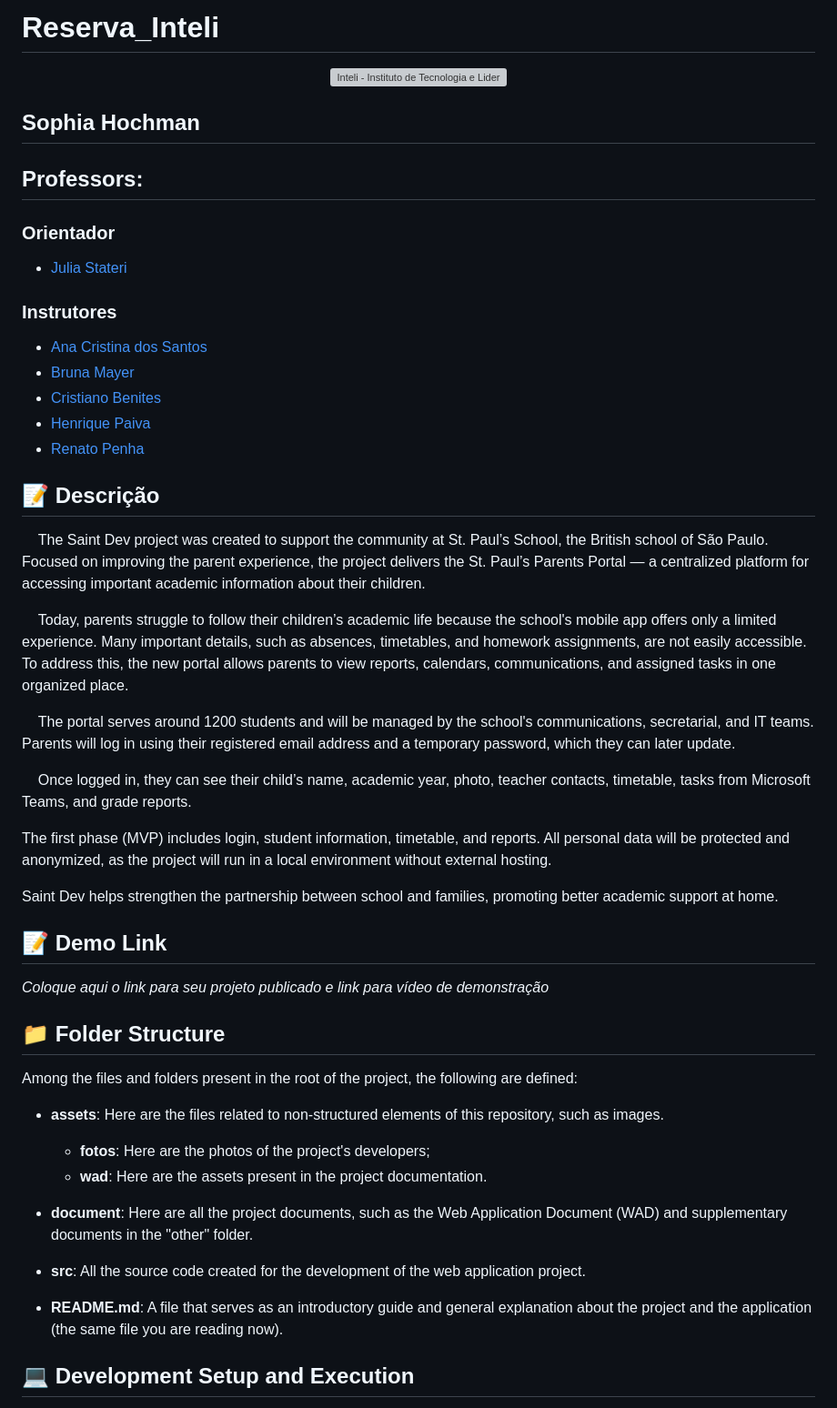
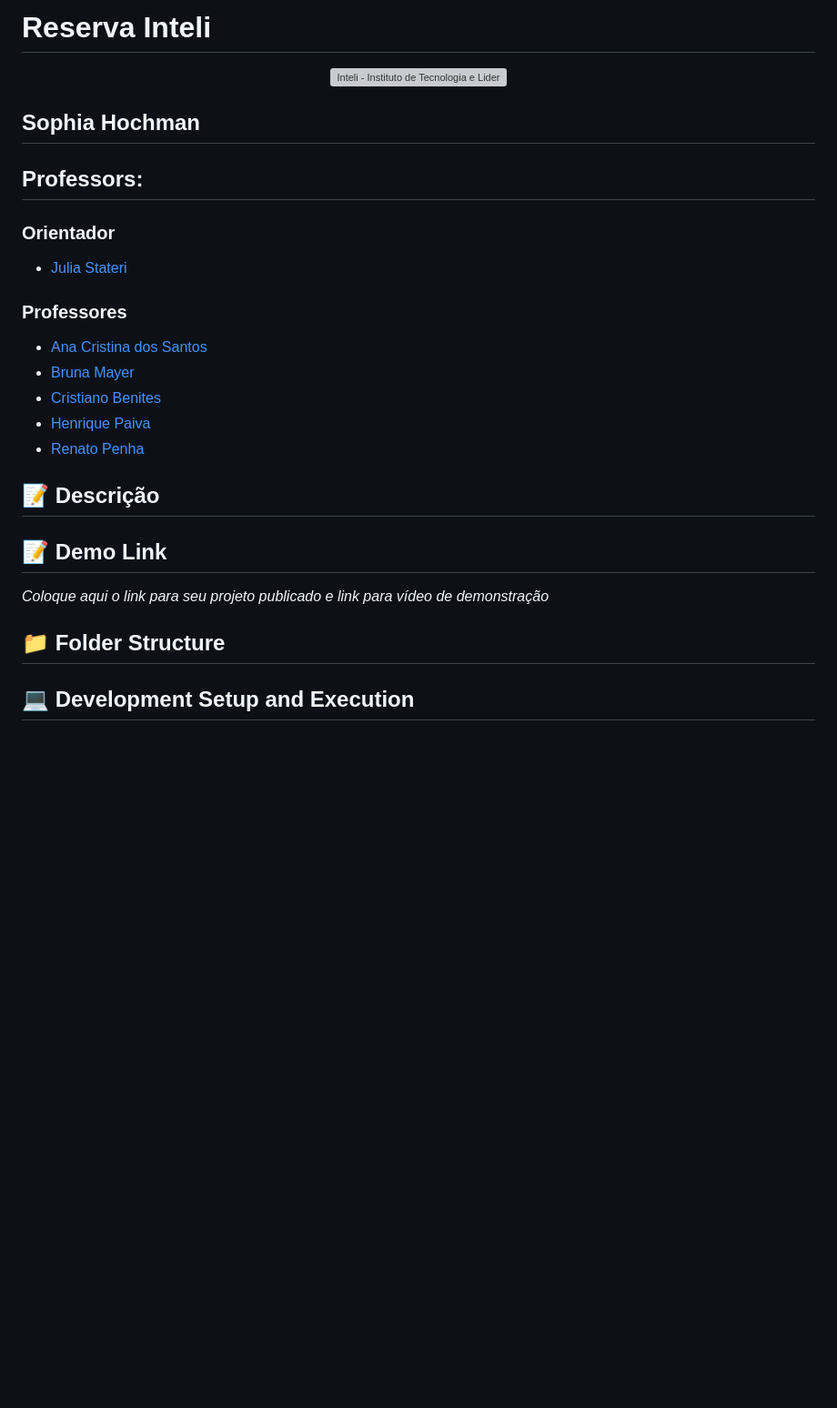
Before and after one commit to sophiahochman/Reserva_Inteli, a Markdown page: README.md, the part around the change printed below. Shown: that part at 91% size. GitHub-like rendering; blank space fills up the shorter version; grey boxes are pictures that could not be loaded.

Commit message:
docs: atualização do readme

```diff
--- a/README.md
+++ b/README.md
@@ -1,4 +1,4 @@
-# Reserva_Inteli
+# Reserva Inteli
 
 <p align="center">
 <a href= "https://www.inteli.edu.br/"><img src="/assets/inteli.png" alt="Inteli - Instituto de Tecnologia e Liderança" border="0"></a>
@@ -8,10 +8,11 @@
 ## Sophia Hochman
 
 ## Professors:
+
 ### Orientador
 - <a href="https://www.linkedin.com/in/JuliaStateri/">Julia Stateri
 
-### Instrutores
+### Professores
 - <a href="https://www.linkedin.com/in/anacristinadossantos/">Ana Cristina dos Santos </a>
 - <a href="https://www.linkedin.com/">Bruna Mayer </a>
 - <a href="https://www.linkedin.com/in/cristiano-benites-ph-d-687647a8/">Cristiano Benites </a>
@@ -20,17 +21,7 @@
 
 ## 📝 Descrição
 
-&nbsp;&nbsp;&nbsp;&nbsp;The Saint Dev project was created to support the community at St. Paul’s School, the British school of São Paulo. Focused on improving the parent experience, the project delivers the St. Paul’s Parents Portal — a centralized platform for accessing important academic information about their children.
 
-&nbsp;&nbsp;&nbsp;&nbsp;Today, parents struggle to follow their children’s academic life because the school's mobile app offers only a limited experience. Many important details, such as absences, timetables, and homework assignments, are not easily accessible. To address this, the new portal allows parents to view reports, calendars, communications, and assigned tasks in one organized place.
-
-&nbsp;&nbsp;&nbsp;&nbsp;The portal serves around 1200 students and will be managed by the school's communications, secretarial, and IT teams. Parents will log in using their registered email address and a temporary password, which they can later update.
-
-&nbsp;&nbsp;&nbsp;&nbsp;Once logged in, they can see their child’s name, academic year, photo, teacher contacts, timetable, tasks from Microsoft Teams, and grade reports.
-
-The first phase (MVP) includes login, student information, timetable, and reports. All personal data will be protected and anonymized, as the project will run in a local environment without external hosting.
-
-Saint Dev helps strengthen the partnership between school and families, promoting better academic support at home.
 
 ## 📝 Demo Link
 
@@ -38,18 +29,7 @@ _Coloque aqui o link para seu projeto publicado e link para vídeo de demonstra
 
 ## 📁 Folder Structure
 
-Among the files and folders present in the root of the project, the following are defined:
 
-- **assets**: Here are the files related to non-structured elements of this repository, such as images.
-
-  - **fotos**: Here are the photos of the project's developers;
-  - **wad**: Here are the assets present in the project documentation.
-
-- **document**: Here are all the project documents, such as the Web Application Document (WAD) and supplementary documents in the "other" folder.
-
-- **src**: All the source code created for the development of the web application project.
-
-- **README.md**: A file that serves as an introductory guide and general explanation about the project and the application (the same file you are reading now).
 
 
 ## 💻 Development Setup and Execution
```
Also changed, not shown: other parts of README.md (+2 -9 lines).
